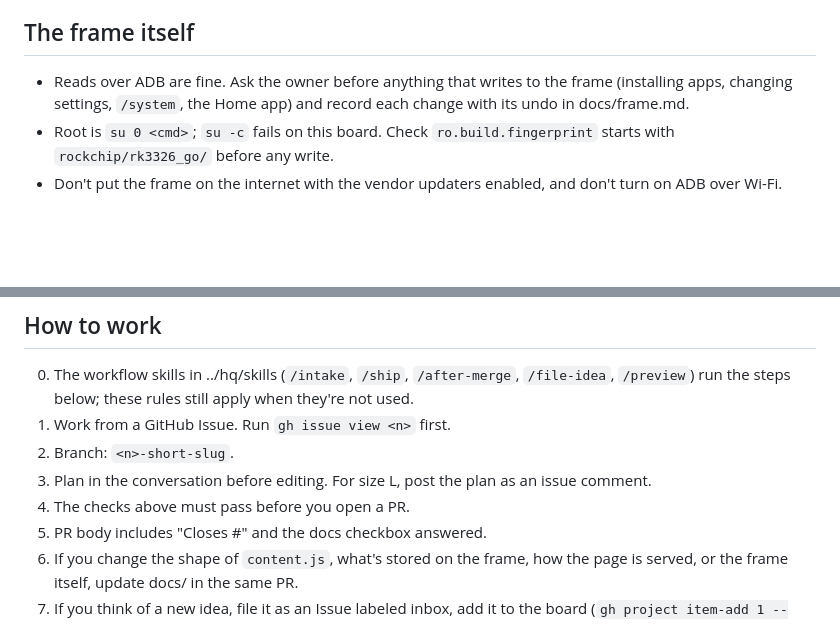
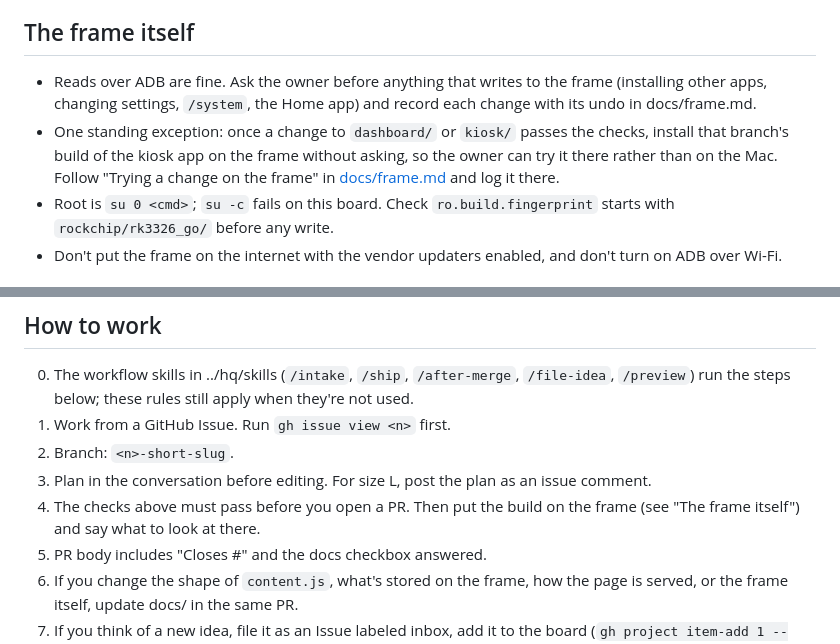
Before and after one commit to VenkatKandhipati/glance, a Markdown page: AGENTS.md, 2 parts joined by grey strips. GitHub-like rendering; blank space fills up the shorter version.

```diff
--- a/AGENTS.md
+++ b/AGENTS.md
@@ -53,8 +53,12 @@ Notes for AI agents and contributors. Read [docs/frame.md](docs/frame.md) before
 ## The frame itself
 
 - Reads over ADB are fine. Ask the owner before anything that writes to the frame (installing
-  apps, changing settings, `/system`, the Home app) and record each change with its undo in
+  other apps, changing settings, `/system`, the Home app) and record each change with its undo in
   docs/frame.md.
+- One standing exception: once a change to `dashboard/` or `kiosk/` passes the checks, install that
+  branch's build of the kiosk app on the frame without asking, so the owner can try it there
+  rather than on the Mac. Follow "Trying a change on the frame" in
+  [docs/frame.md](docs/frame.md#how-the-page-gets-onto-the-frame) and log it there.
 - Root is `su 0 <cmd>`; `su -c` fails on this board. Check `ro.build.fingerprint` starts with
   `rockchip/rk3326_go/` before any write.
 - Don't put the frame on the internet with the vendor updaters enabled, and don't turn on ADB over
@@ -73,7 +77,8 @@ bash kiosk/build.sh        # when kiosk/ changes; needs JDK 17 and the Android S
 1. Work from a GitHub Issue. Run `gh issue view <n>` first.
 2. Branch: `<n>-short-slug`.
 3. Plan in the conversation before editing. For size L, post the plan as an issue comment.
-4. The checks above must pass before you open a PR.
+4. The checks above must pass before you open a PR. Then put the build on the frame (see "The
+   frame itself") and say what to look at there.
 5. PR body includes "Closes #<n>" and the docs checkbox answered.
 6. If you change the shape of `content.js`, what's stored on the frame, how the page is served,
    or the frame itself, update docs/ in the same PR.
```
Also changed, not shown: docs/frame.md (+25 -0 lines).
